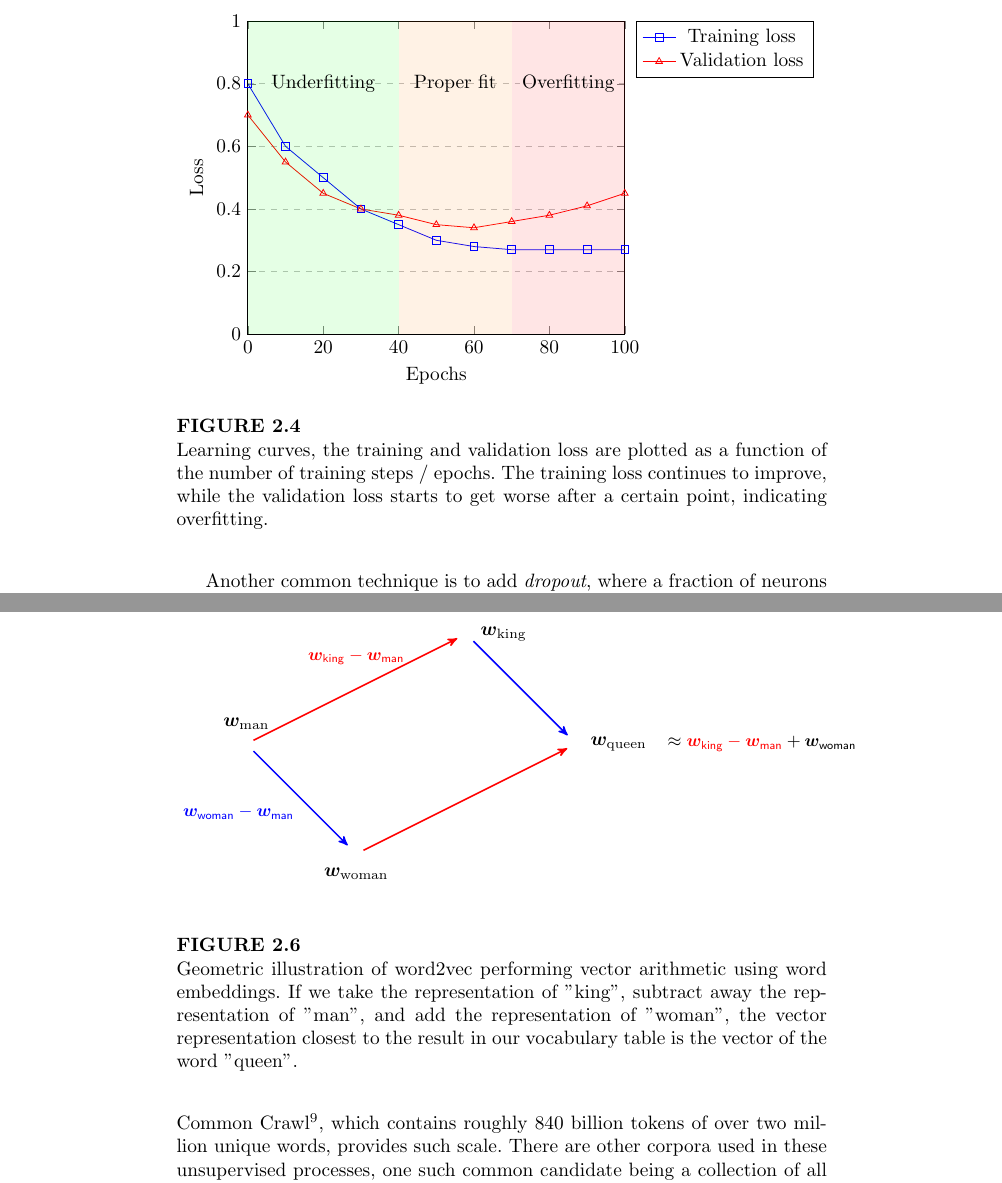
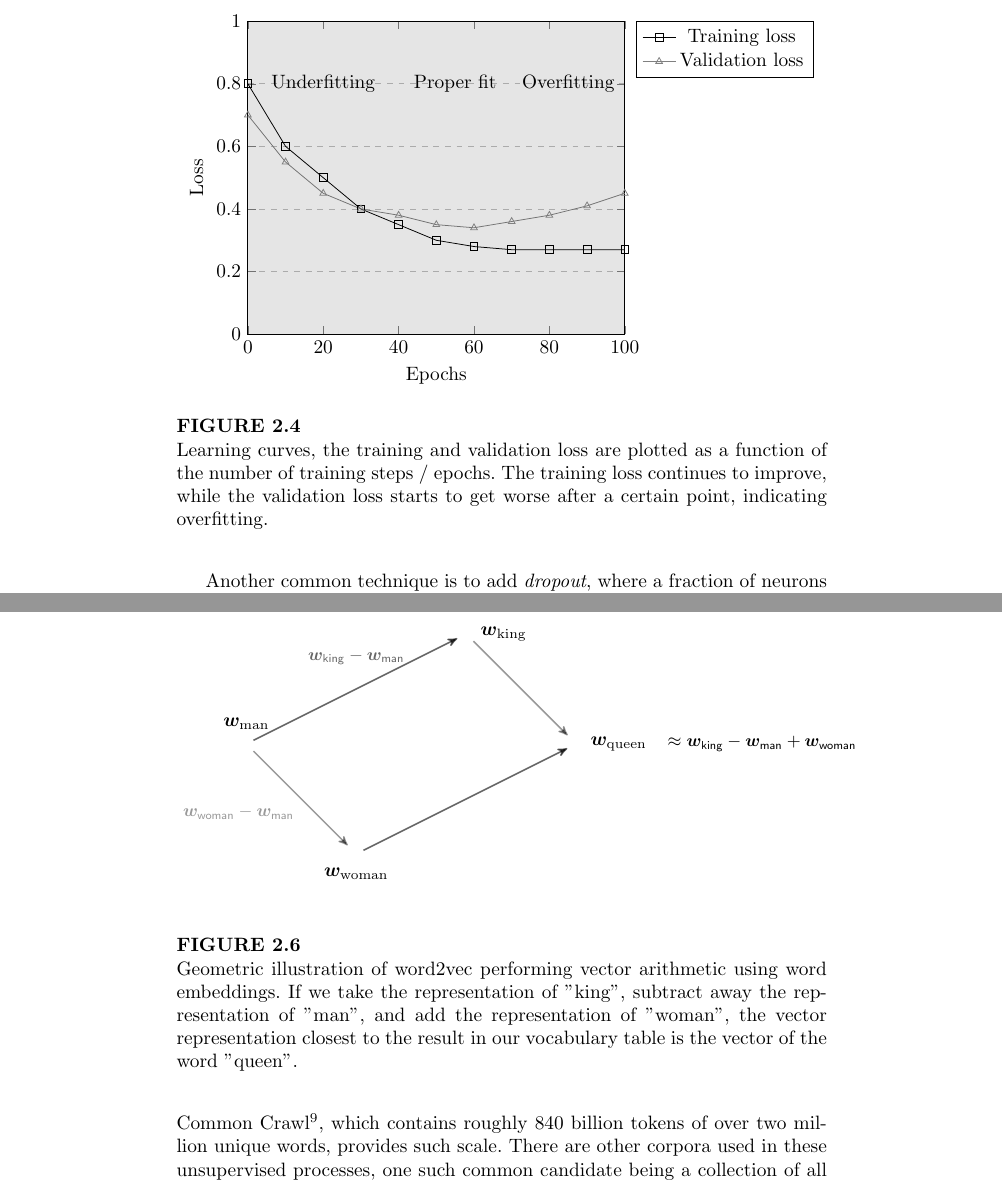
Before and after one commit to chris-boson/epilepsy, a LaTeX thesis (book/main.tex, which reads book/chapters/NLP/deep_learning.tex, book/chapters/NLP/embeddings.tex, book/chapters/NLP/figures/king-man+woman_black_white.tex): two parts of pages 46 and 49 of 72, joined at a grey line, cut so that both start at the same text. Compiled offline with pdfLaTeX.

Commit message:
change figures 13.4 and 13.6 to black and white

```diff
--- a/book/chapters/NLP/deep_learning.tex
+++ b/book/chapters/NLP/deep_learning.tex
@@ -191,7 +191,7 @@ This is called the generalization error, and is nothing to be too concerned abou
 What \textit{is} problematic is if we observe that the validation metrics start to get worse, while the training metrics continue to improve -- this is a clear sign of overfitting and we should stop the training early (Figure \ref{fig:learning_curves}).
 \begin{figure}
     \centering
-    \input{chapters/NLP/figures/learning_curves.tex}
+    \input{chapters/NLP/figures/learning_curves_black_white.tex}
     \caption{Learning curves, the training and validation loss are plotted as a function of the number of training steps / epochs. The training loss continues to improve, while the validation loss starts to get worse after a certain point, indicating overfitting.}
     \label{fig:learning_curves}
 \end{figure}
--- a/book/chapters/NLP/embeddings.tex
+++ b/book/chapters/NLP/embeddings.tex
@@ -36,7 +36,7 @@ The vectors that we obtain from this lookup table are called word embeddings and
     \item We can perform some arithmetic, such as adding and subtracting the embedding vectors to traverse the space.
 \end{itemize}
 \begin{figure}
-  \input{chapters/NLP/figures/king-man+woman.tex}
+  \input{chapters/NLP/figures/king-man+woman_black_white.tex}
   \caption{Geometric illustration of word2vec performing vector arithmetic using word embeddings. If we take the representation of "king", subtract away the representation of "man", and add the representation of "woman", the vector representation closest to the result in our vocabulary table is the vector of the word "queen".}
   \label{fig:kingmanwoman}
 \end{figure}
--- /dev/null
+++ b/book/chapters/NLP/figures/king-man+woman_black_white.tex
@@ -0,0 +1,21 @@
+\begin{tikzpicture}[->,>=stealth',shorten >=1pt,auto,node distance=2.8cm,
+    thick,main node/.style={font=\sffamily\Large\bfseries}]
+
+\node[main node] (w_man) at (0,0) {};
+\node[above = 0mm of w_man] {$\boldsymbol{w_{\text{man}}}$};
+\node[main node] (w_king) at (4,2) {};
+\node[right = 0mm of w_king] {$\boldsymbol{w_{\text{king}}}$};
+\node[main node] (w_woman) at (2,-2) {};
+\node[below = 0mm of w_woman] {$\boldsymbol{w_{\text{woman}}}$};
+\node[main node] (w_queen) at (6,0) {};
+\node[right = 0mm of w_queen] {$\boldsymbol{w_{\text{queen}}}$};
+
+\path[every node/.style={font=\sffamily\small}]
+(w_man) edge[black, opacity=0.6] node [above = 3mm] {$\boldsymbol{w_{\text{king}}} - \boldsymbol{w_{\text{man}}}$} (w_king)
+(w_man) edge[black, opacity=0.4] node [below left] {$\boldsymbol{w_{\text{woman}}} - \boldsymbol{w_{\text{man}}}$} (w_woman)
+(w_woman) edge[black, opacity=0.6] node [above right] {} (w_queen)
+(w_king) edge[black, opacity=0.4] node [above right] {} (w_queen);
+
+\node[right=14mm of w_queen, font=\sffamily\small, align=center] {$\approx \textcolor{black}{\boldsymbol{w_{\text{king}}} - \boldsymbol{w_{\text{man}}}} + \boldsymbol{w_{\text{woman}}}$};
+
+\end{tikzpicture}
--- /dev/null
+++ b/book/chapters/NLP/figures/learning_curves_black_white.tex
@@ -0,0 +1,42 @@
+\begin{tikzpicture}
+    \begin{axis}[
+        xlabel={Epochs},
+        ylabel={Loss},
+        xmin=0, xmax=100,
+        ymin=0, ymax=1,
+        xtick={0,20,40,60,80,100},
+        ytick={0,0.2,0.4,0.6,0.8,1},
+        legend pos=outer north east,
+        ymajorgrids=true,
+        grid style=dashed,
+    ]
+
+    \addplot[
+        color=black,
+        mark=square,
+    ]
+    coordinates {
+    (0,0.8)(10,0.6)(20,0.5)(30,0.4)(40,0.35)(50,0.3)(60,0.28)(70,0.27)(80,0.27)(90,0.27)(100,0.27)
+    };
+    \addlegendentry{Training loss}
+
+    \addplot[
+        color=gray,
+        mark=triangle,
+    ]
+    coordinates {
+    (0,0.7)(10,0.55)(20,0.45)(30,0.4)(40,0.38)(50,0.35)(60,0.34)(70,0.36)(80,0.38)(90,0.41)(100,0.45)
+    };
+    \addlegendentry{Validation loss}
+
+    \fill[black,opacity=0.1] (axis cs:0,0) rectangle (axis cs:40,1);
+    \node at (axis cs:20,0.8) [black] {Underfitting};
+
+    \fill[black,opacity=0.1] (axis cs:40,0) rectangle (axis cs:70,1);
+    \node at (axis cs:55,0.8) [black] {Proper fit};
+
+    \fill[black,opacity=0.1] (axis cs:70,0) rectangle (axis cs:100,1);
+    \node at (axis cs:85,0.8) [black] {Overfitting};
+
+    \end{axis}
+\end{tikzpicture}
```
